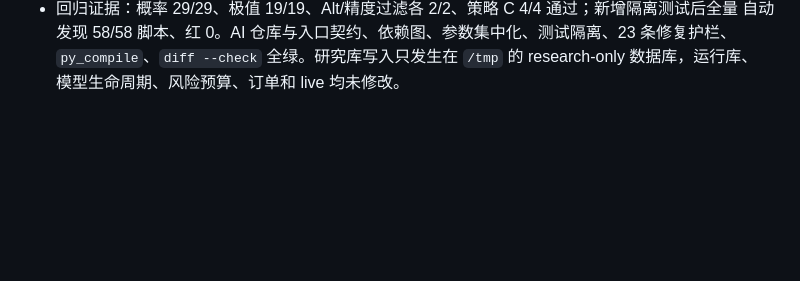
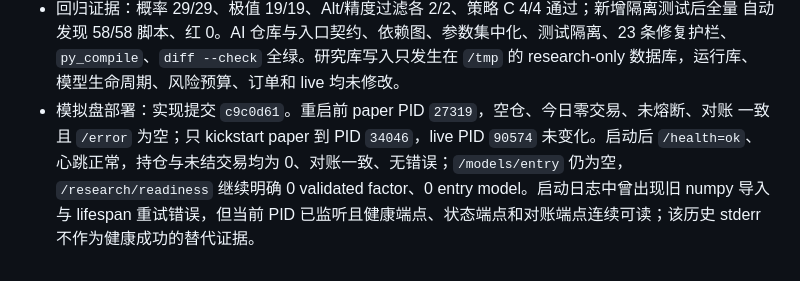
Before and after one commit to Turbo-Harry/crypto-agent, a Markdown page: docs/reports/optimization_notes.md, the part around the change. Rendered like a GitHub page; blank space fills up the shorter version.

Commit message:
docs: record research runtime paper deployment

```diff
--- a/docs/reports/optimization_notes.md
+++ b/docs/reports/optimization_notes.md
@@ -1684,3 +1684,9 @@
   自动发现 58/58 脚本、红 0。AI 仓库与入口契约、依赖图、参数集中化、测试隔离、23 条修复护栏、
   `py_compile`、`diff --check` 全绿。研究库写入只发生在 `/tmp` 的 research-only 数据库，运行库、
   模型生命周期、风险预算、订单和 live 均未修改。
+- 模拟盘部署：实现提交 `c9c0d61`。重启前 paper PID `27319`，空仓、今日零交易、未熔断、对账
+  一致且 `/error` 为空；只 kickstart paper 到 PID `34046`，live PID `90574` 未变化。启动后
+  `/health=ok`、心跳正常，持仓与未结交易均为 0、对账一致、无错误；`/models/entry` 仍为空，
+  `/research/readiness` 继续明确 0 validated factor、0 entry model。启动日志中曾出现旧 numpy 导入
+  与 lifespan 重试错误，但当前 PID 已监听且健康端点、状态端点和对账端点连续可读；该历史 stderr
+  不作为健康成功的替代证据。
```
